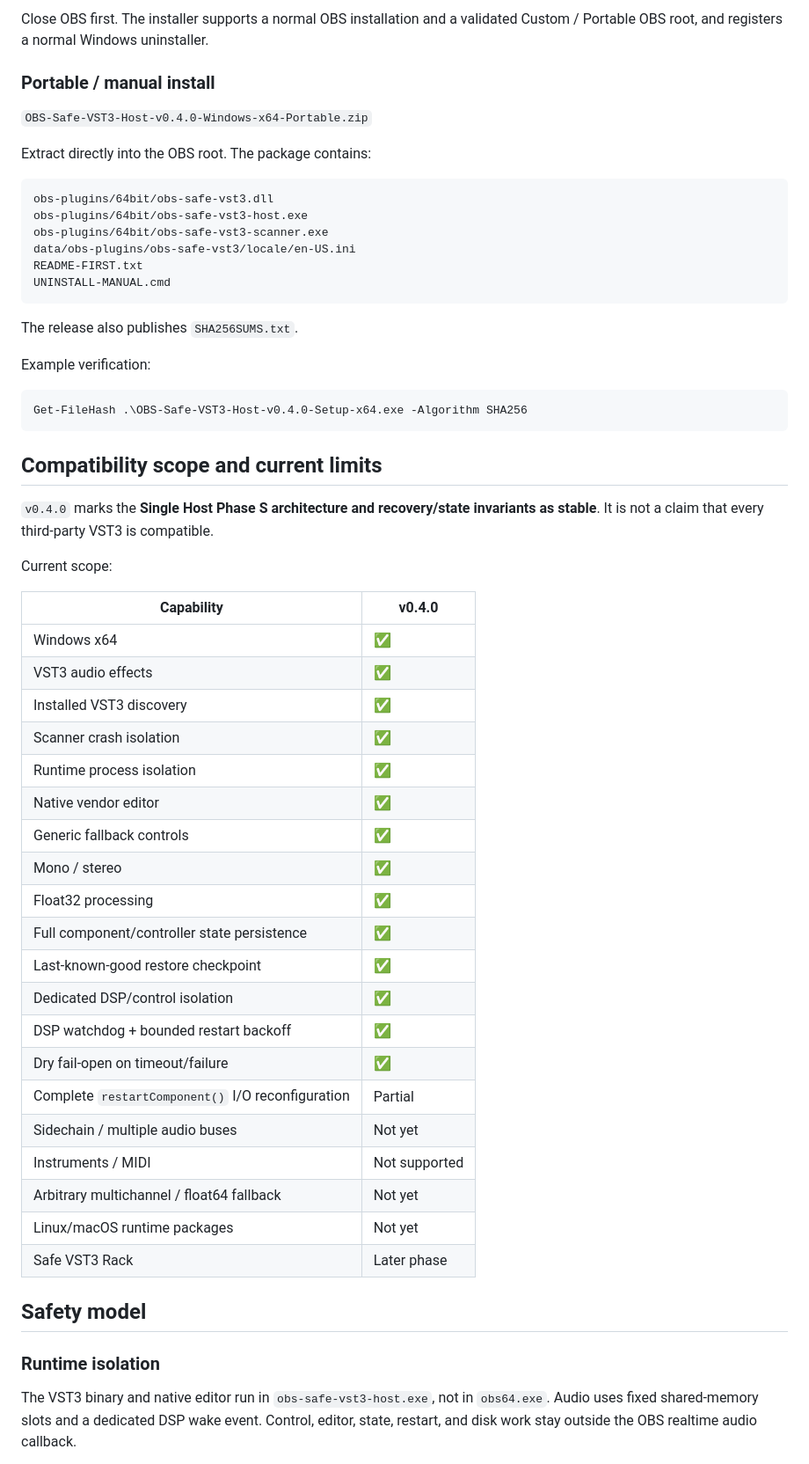
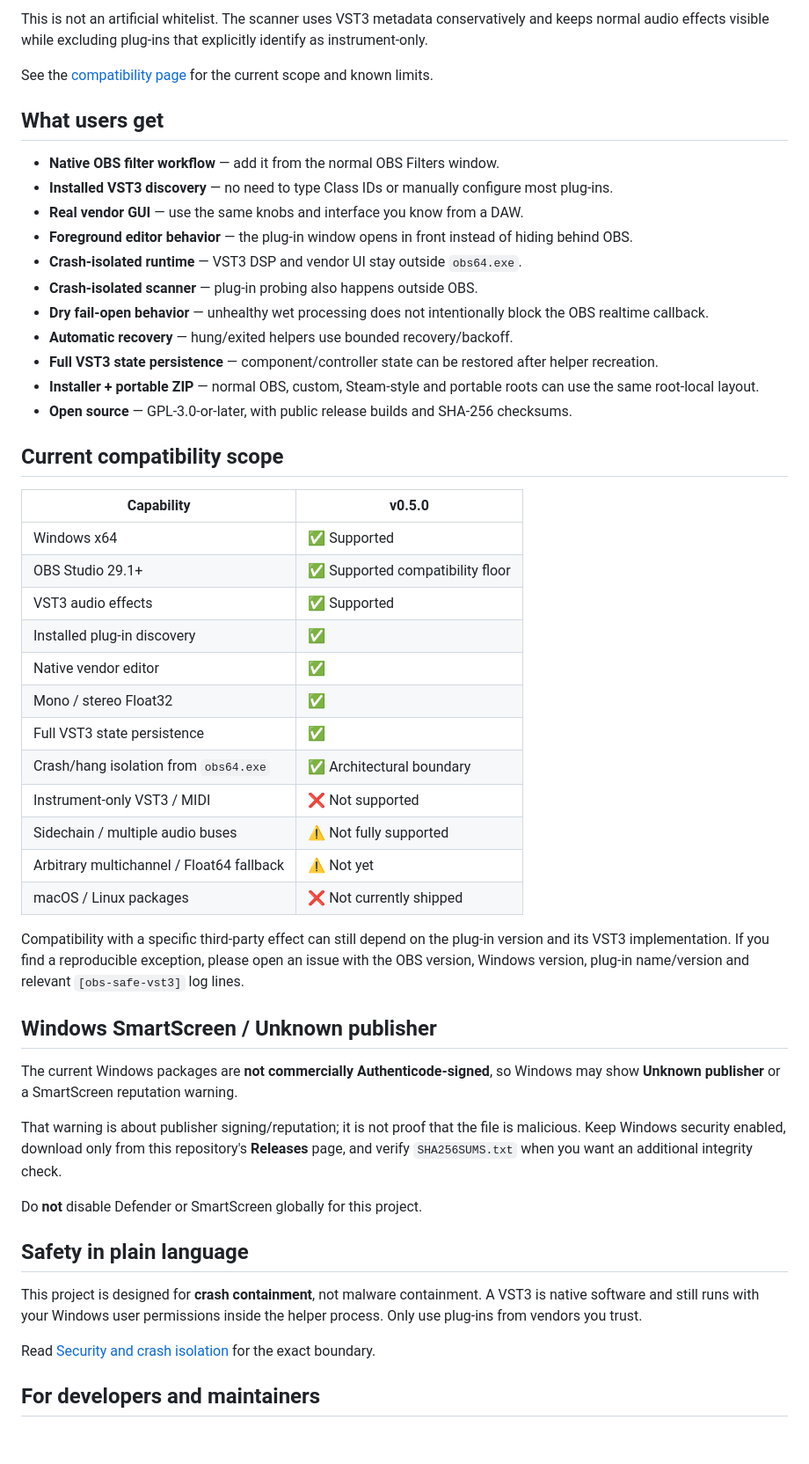
Before and after one commit to masarray/obs-vst3, a Markdown page: README.md, the part around one of its changes. Shown at 88% size. Rendered like a GitHub page; blank space fills up the shorter version.

Commit message:
docs: make README beginner-friendly for v0.5.0

````diff
--- a/README.md
+++ b/README.md
@@ -75,61 +81,54 @@ Use the assets on [GitHub Releases](https://github.com/masarray/obs-vst3/release
 
-Close OBS first. The installer supports a normal OBS installation and a validated Custom / Portable OBS root, and registers a normal Windows uninstaller.
+This is not an artificial whitelist. The scanner uses VST3 metadata conservatively and keeps normal audio effects visible while excluding plug-ins that explicitly identify as instrument-only.
 
-### Portable / manual install
+See the [compatibility page](docs/compatibility.html) for the current scope and known limits.
 
-`OBS-Safe-VST3-Host-v0.4.0-Windows-x64-Portable.zip`
+## What users get
 
-Extract directly into the OBS root. The package contains:
+- **Native OBS filter workflow** — add it from the normal OBS Filters window.
+- **Installed VST3 discovery** — no need to type Class IDs or manually configure most plug-ins.
+- **Real vendor GUI** — use the same knobs and interface you know from a DAW.
+- **Foreground editor behavior** — the plug-in window opens in front instead of hiding behind OBS.
+- **Crash-isolated runtime** — VST3 DSP and vendor UI stay outside `obs64.exe`.
+- **Crash-isolated scanner** — plug-in probing also happens outside OBS.
+- **Dry fail-open behavior** — unhealthy wet processing does not intentionally block the OBS realtime callback.
+- **Automatic recovery** — hung/exited helpers use bounded recovery/backoff.
+- **Full VST3 state persistence** — component/controller state can be restored after helper recreation.
+- **Installer + portable ZIP** — normal OBS, custom, Steam-style and portable roots can use the same root-local layout.
+- **Open source** — GPL-3.0-or-later, with public release builds and SHA-256 checksums.
 
-```text
-obs-plugins/64bit/obs-safe-vst3.dll
-obs-plugins/64bit/obs-safe-vst3-host.exe
-obs-plugins/64bit/obs-safe-vst3-scanner.exe
-data/obs-plugins/obs-safe-vst3/locale/en-US.ini
-README-FIRST.txt
-UNINSTALL-MANUAL.cmd
-```
+## Current compatibility scope
 
-The release also publishes `SHA256SUMS.txt`.
+| Capability | v0.5.0 |
+|---|---|
+| Windows x64 | ✅ Supported |
+| OBS Studio 29.1+ | ✅ Supported compatibility floor |
+| VST3 audio effects | ✅ Supported |
+| Installed plug-in discovery | ✅ |
+| Native vendor editor | ✅ |
+| Mono / stereo Float32 | ✅ |
+| Full VST3 state persistence | ✅ |
+| Crash/hang isolation from `obs64.exe` | ✅ Architectural boundary |
+| Instrument-only VST3 / MIDI | ❌ Not supported |
+| Sidechain / multiple audio buses | ⚠️ Not fully supported |
+| Arbitrary multichannel / Float64 fallback | ⚠️ Not yet |
+| macOS / Linux packages | ❌ Not currently shipped |
 
-Example verification:
+Compatibility with a specific third-party effect can still depend on the plug-in version and its VST3 implementation. If you find a reproducible exception, please open an issue with the OBS version, Windows version, plug-in name/version and relevant `[obs-safe-vst3]` log lines.
 
-```powershell
-Get-FileHash .\OBS-Safe-VST3-Host-v0.4.0-Setup-x64.exe -Algorithm SHA256
-```
+## Windows SmartScreen / Unknown publisher
 
-## Compatibility scope and current limits
+The current Windows packages are **not commercially Authenticode-signed**, so Windows may show **Unknown publisher** or a SmartScreen reputation warning.
 
-`v0.4.0` marks the **Single Host Phase S architecture and recovery/state invariants as stable**. It is not a claim that every third-party VST3 is compatible.
+That warning is about publisher signing/reputation; it is not proof that the file is malicious. Keep Windows security enabled, download only from this repository's **Releases** page, and verify `SHA256SUMS.txt` when you want an additional integrity check.
 
-Current scope:
+Do **not** disable Defender or SmartScreen globally for this project.
 
-| Capability | v0.4.0 |
-|---|---|
-| Windows x64 | ✅ |
-| VST3 audio effects | ✅ |
-| Installed VST3 discovery | ✅ |
-| Scanner crash isolation | ✅ |
-| Runtime process isolation | ✅ |
-| Native vendor editor | ✅ |
-| Generic fallback controls | ✅ |
-| Mono / stereo | ✅ |
-| Float32 processing | ✅ |
-| Full component/controller state persistence | ✅ |
-| Last-known-good restore checkpoint | ✅ |
-| Dedicated DSP/control isolation | ✅ |
-| DSP watchdog + bounded restart backoff | ✅ |
-| Dry fail-open on timeout/failure | ✅ |
-| Complete `restartComponent()` I/O reconfiguration | Partial |
-| Sidechain / multiple audio buses | Not yet |
-| Instruments / MIDI | Not supported |
-| Arbitrary multichannel / float64 fallback | Not yet |
-| Linux/macOS runtime packages | Not yet |
-| Safe VST3 Rack | Later phase |
+## Safety in plain language
 
-## Safety model
+This project is designed for **crash containment**, not malware containment. A VST3 is native software and still runs with your Windows user permissions inside the helper process. Only use plug-ins from vendors you trust.
 
-### Runtime isolation
+Read [Security and crash isolation](docs/safety.html) for the exact boundary.
 
-The VST3 binary and native editor run in `obs-safe-vst3-host.exe`, not in `obs64.exe`. Audio uses fixed shared-memory slots and a dedicated DSP wake event. Control, editor, state, restart, and disk work stay outside the OBS realtime audio callback.
+## For developers and maintainers
 
````
Also changed, not shown: other parts of README.md (+58 -89 lines).
